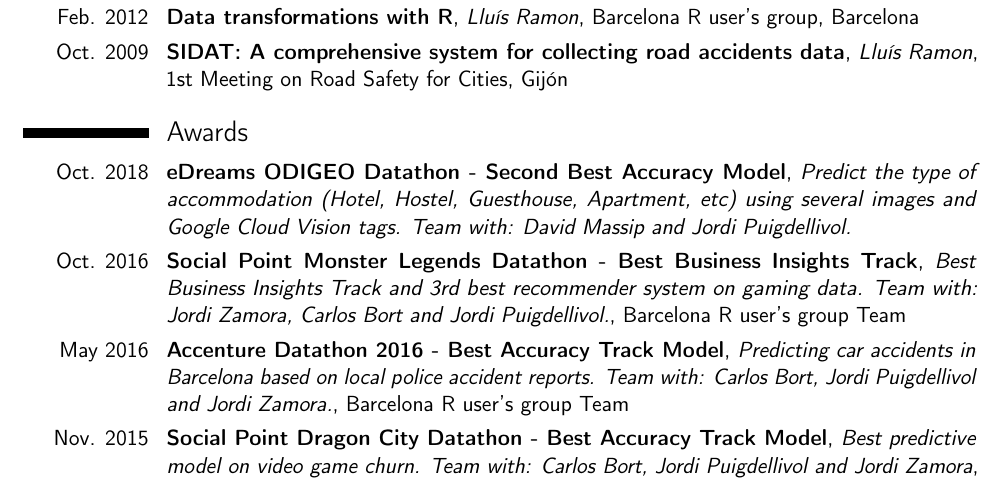
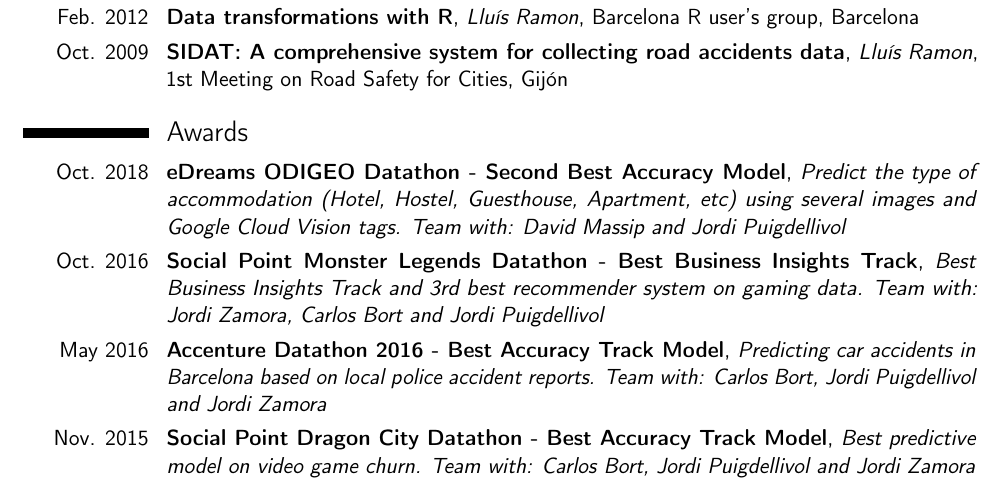
Before and after one commit to LluisRamon/Curriculum-Vitae, a LaTeX CV (Lluis_Ramon_cv_en.tex): part of page 3 of 3, cut so that both start at the same text. Compiled offline with pdfLaTeX.

Commit message:
Reduce text in awards

```diff
--- a/Lluis_Ramon_cv_en.tex
+++ b/Lluis_Ramon_cv_en.tex
@@ -132,12 +132,12 @@
 
 \section{Awards}
 
-\cventry{Oct. 2018}{eDreams ODIGEO Datathon - Second Best Accuracy Model}{Predict the type of accommodation (Hotel, Hostel, Guesthouse, Apartment, etc) using several images and Google Cloud Vision tags. Team with: David Massip and Jordi Puigdellivol.}{}{}{}{}
+\cventry{Oct. 2018}{eDreams ODIGEO Datathon - Second Best Accuracy Model}{Predict the type of accommodation (Hotel, Hostel, Guesthouse, Apartment, etc) using several images and Google Cloud Vision tags. Team with: David Massip and Jordi Puigdellivol}{}{}{}{}
 
-\cventry{Oct. 2016}{Social Point Monster Legends Datathon - Best Business Insights Track}{Best Business Insights Track and 3rd best recommender system on gaming data. Team with: Jordi Zamora, Carlos Bort and Jordi Puigdellivol.}{Barcelona R user's group Team}{}{}{}
+\cventry{Oct. 2016}{Social Point Monster Legends Datathon - Best Business Insights Track}{Best Business Insights Track and 3rd best recommender system on gaming data. Team with: Jordi Zamora, Carlos Bort and Jordi Puigdellivol}{}{}{}{}
 
-\cventry{May 2016}{\link[Accenture Datathon 2016 - Best Accuracy Track Model]{https://www.accenture.com/es-es/careers/analytics-datathon}}{Predicting car accidents in Barcelona based on local police accident reports. Team with: Carlos Bort, Jordi Puigdellivol and Jordi Zamora.}{Barcelona R user's group Team}{}{}{}
+\cventry{May 2016}{\link[Accenture Datathon 2016 - Best Accuracy Track Model]{https://www.accenture.com/es-es/careers/analytics-datathon}}{Predicting car accidents in Barcelona based on local police accident reports. Team with: Carlos Bort, Jordi Puigdellivol and Jordi Zamora}{}{}{}{}
 
-\cventry{Nov. 2015}{\link[Social Point Dragon City Datathon - Best Accuracy Track Model]{http://bcnanalytics.com/hackathon/}}{Best predictive model on video game churn. Team with: Carlos Bort, Jordi Puigdellivol and Jordi Zamora}{Barcelona R user's group Team}{}{}{}
+\cventry{Nov. 2015}{\link[Social Point Dragon City Datathon - Best Accuracy Track Model]{http://bcnanalytics.com/hackathon/}}{Best predictive model on video game churn. Team with: Carlos Bort, Jordi Puigdellivol and Jordi Zamora}{}{}{}{}
 
 \end{document}
```
